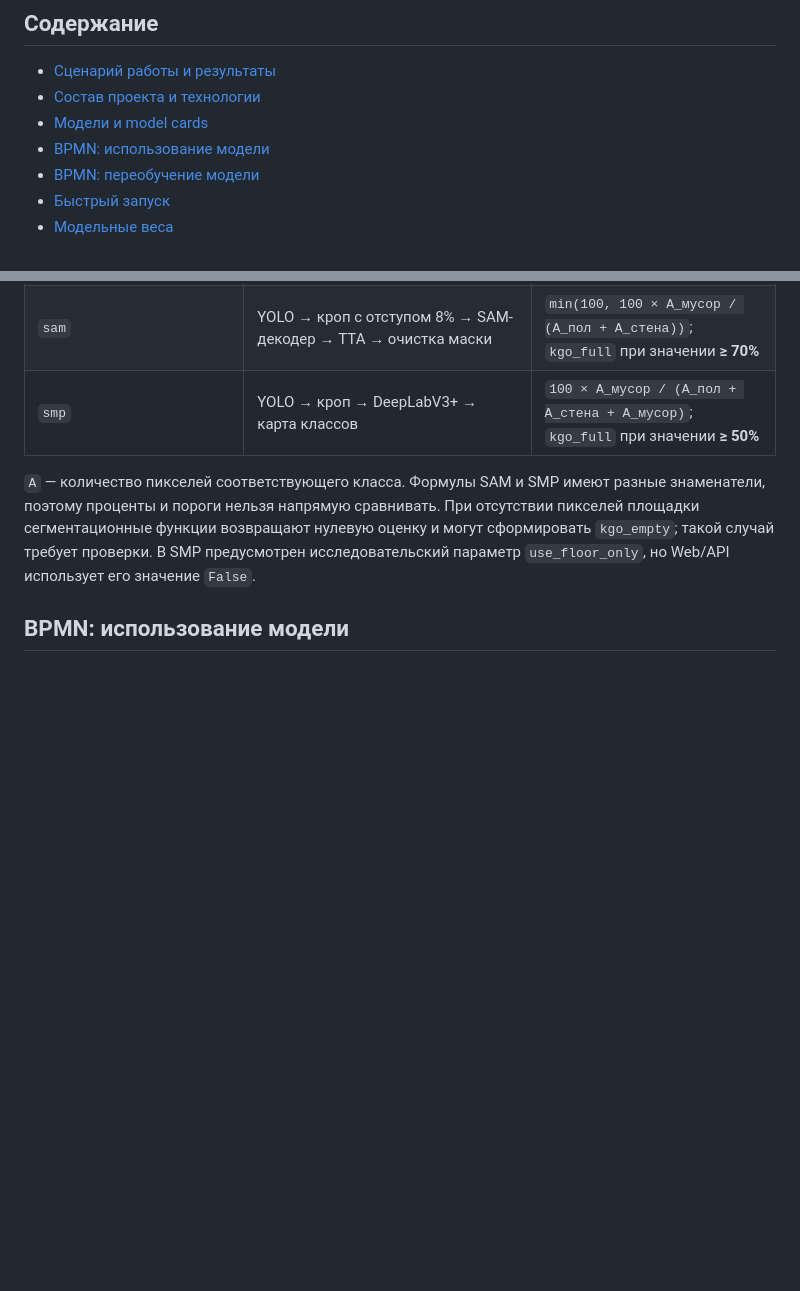
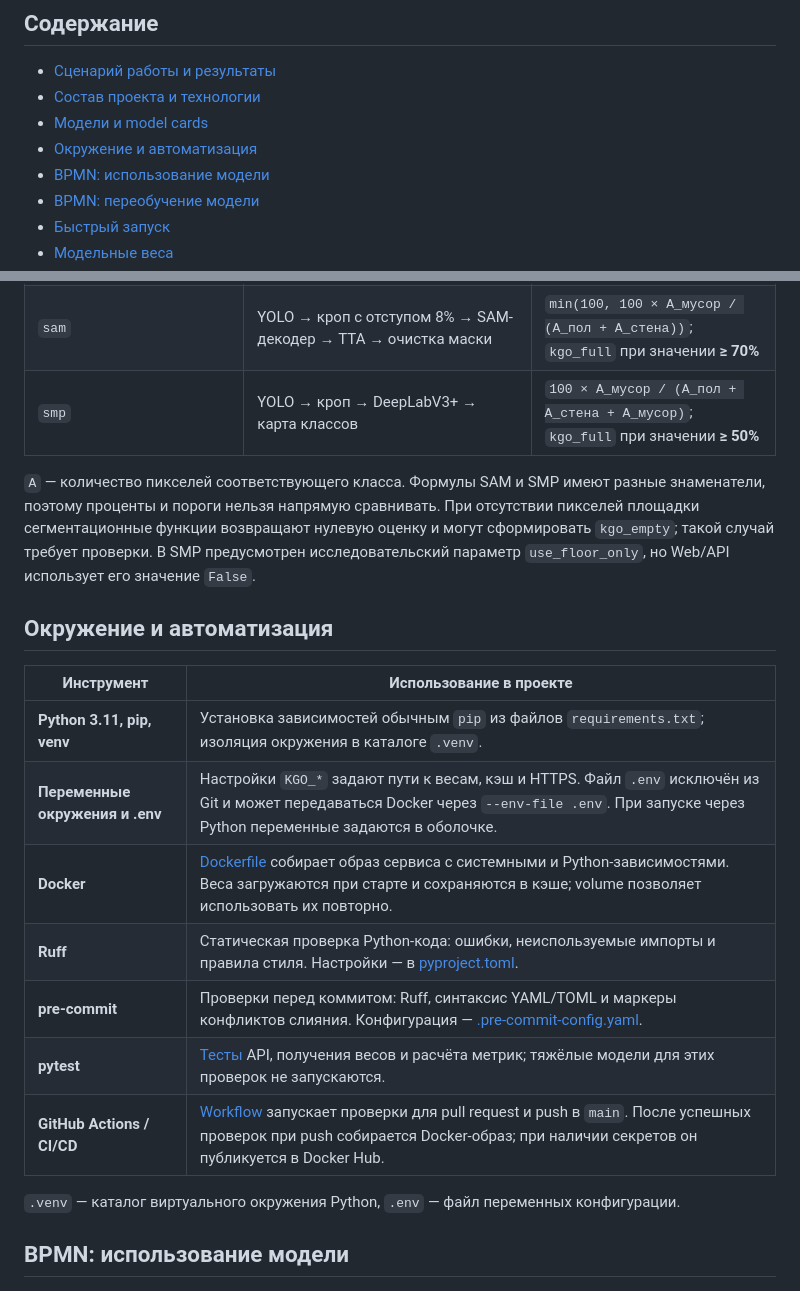
Before and after one commit to ITmonah/Project_Urfu_2026, a Markdown page: README.md, 2 parts joined by grey strips. GitHub-like rendering; blank space fills up the shorter version.

```diff
--- a/README.md
+++ b/README.md
@@ -9,6 +9,7 @@
 - [Сценарий работы и результаты](#сценарий-работы-и-результаты)
 - [Состав проекта и технологии](#состав-проекта-и-технологии)
 - [Модели и model cards](#модели-и-model-cards)
+- [Окружение и автоматизация](#окружение-и-автоматизация)
 - [BPMN: использование модели](#bpmn-использование-модели)
 - [BPMN: переобучение модели](#bpmn-переобучение-модели)
 - [Быстрый запуск](#быстрый-запуск)
@@ -78,6 +79,20 @@
 | `smp` | YOLO → кроп → DeepLabV3+ → карта классов | `100 × A_мусор / (A_пол + A_стена + A_мусор)`; `kgo_full` при значении **≥ 50%** |
 
 `A` — количество пикселей соответствующего класса. Формулы SAM и SMP имеют разные знаменатели, поэтому проценты и пороги нельзя напрямую сравнивать. При отсутствии пикселей площадки сегментационные функции возвращают нулевую оценку и могут сформировать `kgo_empty`; такой случай требует проверки. В SMP предусмотрен исследовательский параметр `use_floor_only`, но Web/API использует его значение `False`.
+
+## Окружение и автоматизация
+
+| Инструмент | Использование в проекте |
+| --- | --- |
+| **Python 3.11, pip, venv** | Установка зависимостей обычным `pip` из файлов `requirements.txt`; изоляция окружения в каталоге `.venv`. |
+| **Переменные окружения и .env** | Настройки `KGO_*` задают пути к весам, кэш и HTTPS. Файл `.env` исключён из Git и может передаваться Docker через `--env-file .env`. При запуске через Python переменные задаются в оболочке. |
+| **Docker** | [Dockerfile](Dockerfile) собирает образ сервиса с системными и Python-зависимостями. Веса загружаются при старте и сохраняются в кэше; volume позволяет использовать их повторно. |
+| **Ruff** | Статическая проверка Python-кода: ошибки, неиспользуемые импорты и правила стиля. Настройки — в [pyproject.toml](pyproject.toml). |
+| **pre-commit** | Проверки перед коммитом: Ruff, синтаксис YAML/TOML и маркеры конфликтов слияния. Конфигурация — [.pre-commit-config.yaml](.pre-commit-config.yaml). |
+| **pytest** | [Тесты](tests) API, получения весов и расчёта метрик; тяжёлые модели для этих проверок не запускаются. |
+| **GitHub Actions / CI/CD** | [Workflow](.github/workflows/ci.yml) запускает проверки для pull request и push в `main`. После успешных проверок при push собирается Docker-образ; при наличии секретов он публикуется в Docker Hub. |
+
+`.venv` — каталог виртуального окружения Python, `.env` — файл переменных конфигурации.
 
 ## BPMN: использование модели
 
```
